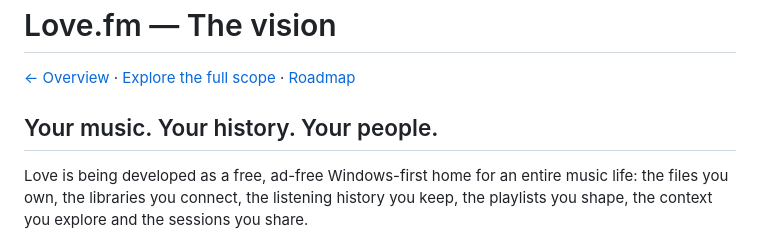
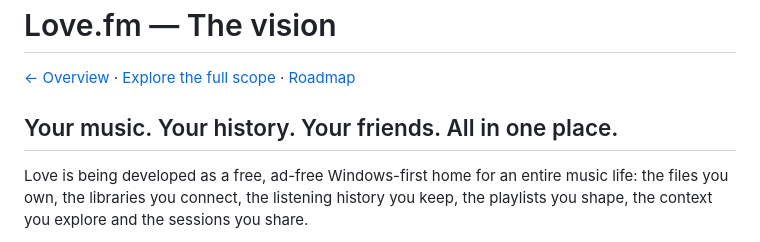
Before and after one commit to kantwonet/love-fm, a Markdown page: docs/VISION.md, the part around the change. GitHub-like rendering.

```diff
--- a/docs/VISION.md
+++ b/docs/VISION.md
@@ -2,7 +2,7 @@
 
 [← Overview](../README.md) · [Explore the full scope](FEATURES.md) · [Roadmap](ROADMAP.md)
 
-## Your music. Your history. Your people.
+## Your music. Your history. Your friends. All in one place.
 
 Love is being developed as a free, ad-free Windows-first home for an entire music life: the files you own, the libraries you connect, the listening history you keep, the playlists you shape, the context you explore and the sessions you share.
 
```
Also changed, not shown: README.md (+1 -1 lines), docs/assets/hero.png, 3 other files.
